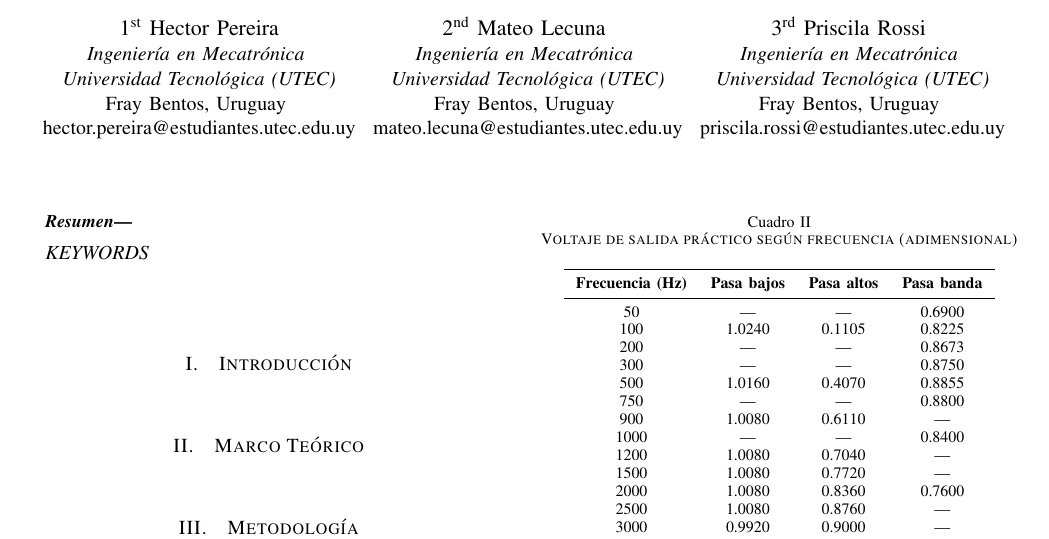
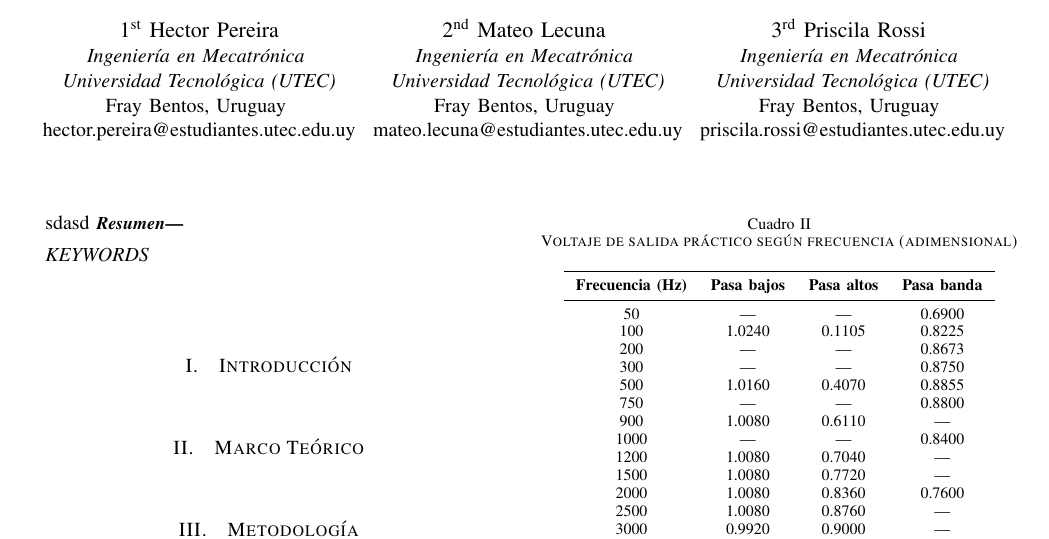
Before and after one commit to HectorPereira/proyectoIntegrador2, a LaTeX paper (latex/main.tex): part of the page, cut so that both start at the same text. Compiled offline with pdfLaTeX.

```diff
--- a/latex/main.tex
+++ b/latex/main.tex
@@ -49,7 +49,7 @@
 }
 \maketitle
 
-
+sdasd
 \begin{abstract}
 \end{abstract}
 
```
Also changed, not shown: latex/main.pdf, 6 other files.
